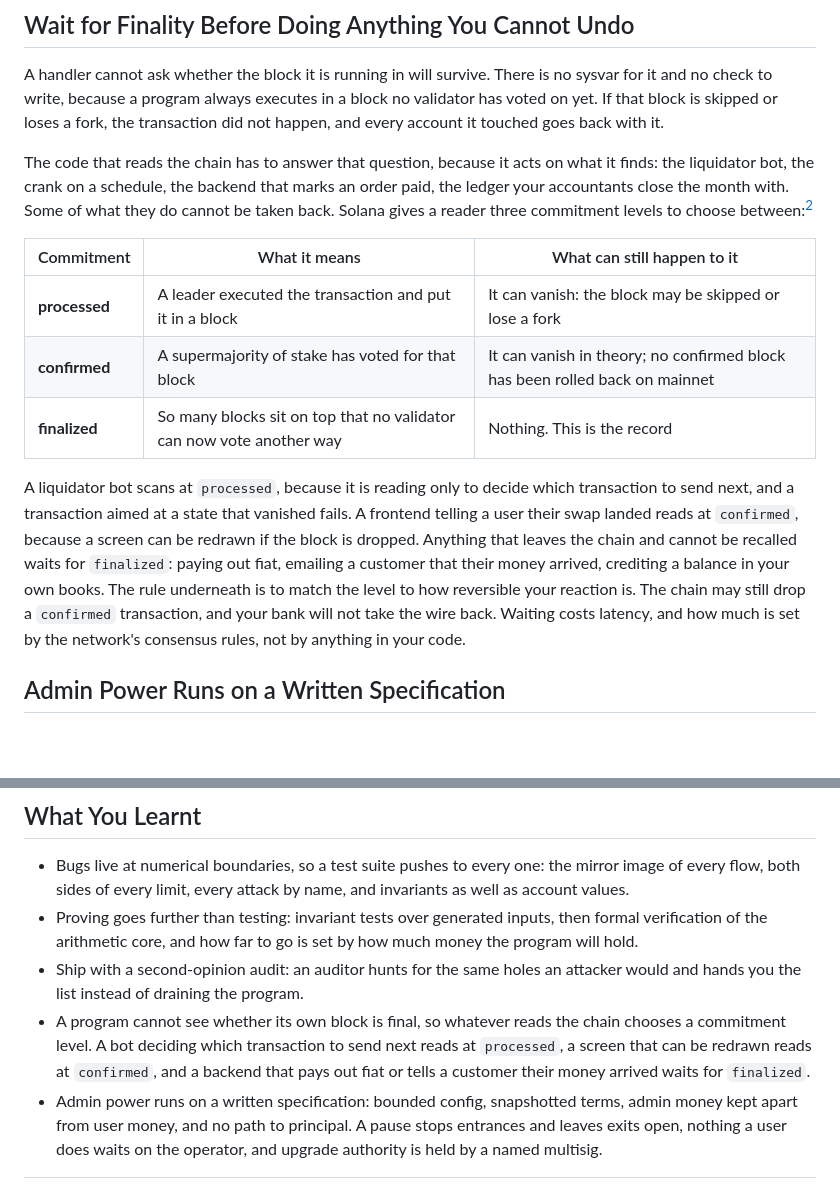
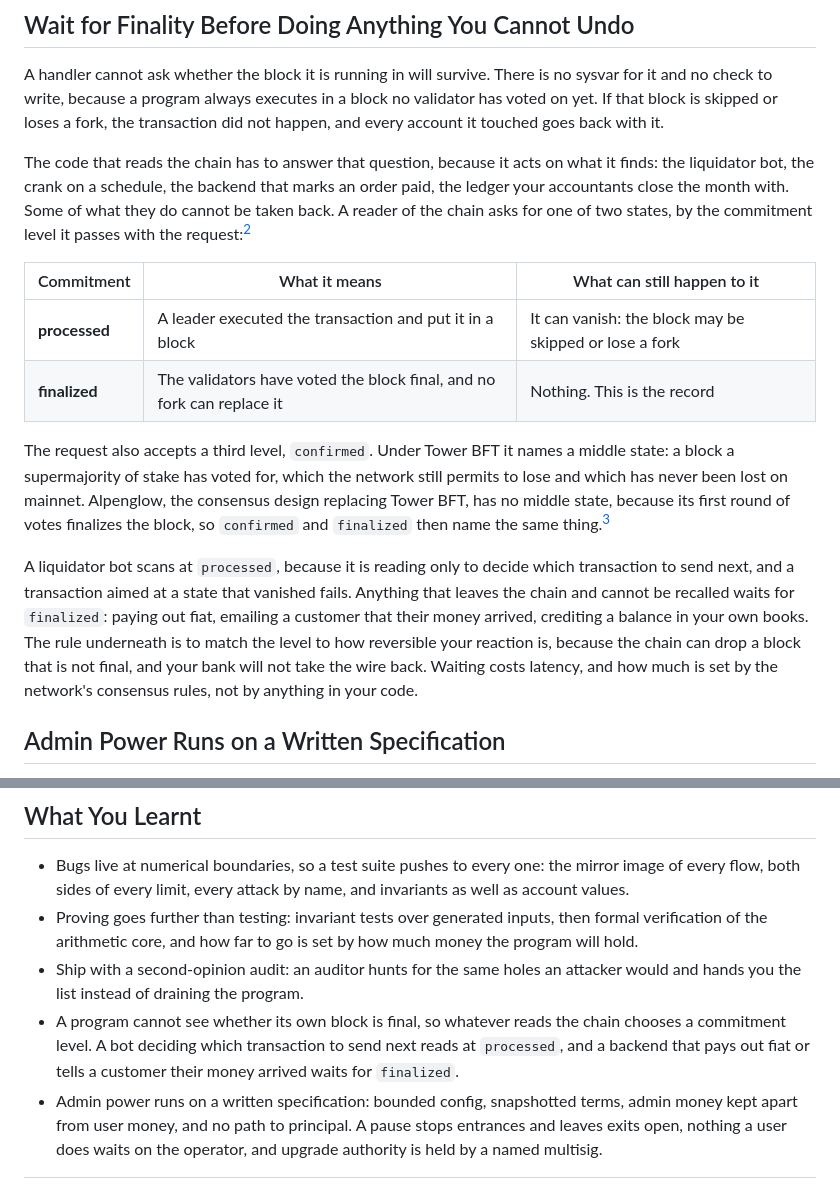
Before and after one commit to quicknode/solana-book, a Markdown page: financial-programming-concepts-in-solana/operating-financial-software.md, 2 parts joined by grey strips. GitHub-like rendering; blank space fills up the shorter version.

Commit message:
operating-financial-software: two states a reader acts on, and Alpenglow folds confirmed into finalized

```diff
--- a/financial-programming-concepts-in-solana/operating-financial-software.md
+++ b/financial-programming-concepts-in-solana/operating-financial-software.md
@@ -39,15 +39,16 @@ Before a program that holds other people's money touches mainnet, get a **second
 
 A handler cannot ask whether the block it is running in will survive. There is no sysvar for it and no check to write, because a program always executes in a block no validator has voted on yet. If that block is skipped or loses a fork, the transaction did not happen, and every account it touched goes back with it.
 
-The code that reads the chain has to answer that question, because it acts on what it finds: the liquidator bot, the crank on a schedule, the backend that marks an order paid, the ledger your accountants close the month with. Some of what they do cannot be taken back. Solana gives a reader three commitment levels to choose between:[^commitment-levels]
+The code that reads the chain has to answer that question, because it acts on what it finds: the liquidator bot, the crank on a schedule, the backend that marks an order paid, the ledger your accountants close the month with. Some of what they do cannot be taken back. A reader of the chain asks for one of two states, by the commitment level it passes with the request:[^commitment-levels]
 
 | Commitment | What it means | What can still happen to it |
 | --- | --- | --- |
 | **processed** | A leader executed the transaction and put it in a block | It can vanish: the block may be skipped or lose a fork |
-| **confirmed** | A supermajority of stake has voted for that block | It can vanish in theory; no confirmed block has been rolled back on mainnet |
-| **finalized** | So many blocks sit on top that no validator can now vote another way | Nothing. This is the record |
+| **finalized** | The validators have voted the block final, and no fork can replace it | Nothing. This is the record |
 
-A liquidator bot scans at `processed`, because it is reading only to decide which transaction to send next, and a transaction aimed at a state that vanished fails. A frontend telling a user their swap landed reads at `confirmed`, because a screen can be redrawn if the block is dropped. Anything that leaves the chain and cannot be recalled waits for `finalized`: paying out fiat, emailing a customer that their money arrived, crediting a balance in your own books. The rule underneath is to match the level to how reversible your reaction is. The chain may still drop a `confirmed` transaction, and your bank will not take the wire back. Waiting costs latency, and how much is set by the network's consensus rules, not by anything in your code.
+The request also accepts a third level, `confirmed`. Under Tower BFT it names a middle state: a block a supermajority of stake has voted for, which the network still permits to lose and which has never been lost on mainnet. Alpenglow, the consensus design replacing Tower BFT, has no middle state, because its first round of votes finalizes the block, so `confirmed` and `finalized` then name the same thing.[^alpenglow]
+
+A liquidator bot scans at `processed`, because it is reading only to decide which transaction to send next, and a transaction aimed at a state that vanished fails. Anything that leaves the chain and cannot be recalled waits for `finalized`: paying out fiat, emailing a customer that their money arrived, crediting a balance in your own books. The rule underneath is to match the level to how reversible your reaction is, because the chain can drop a block that is not final, and your bank will not take the wire back. Waiting costs latency, and how much is set by the network's consensus rules, not by anything in your code.
 
 ## Admin Power Runs on a Written Specification
 
@@ -66,7 +67,7 @@ Every market in this book has an operator with real power: withdrawing fees, set
 - Bugs live at numerical boundaries, so a test suite pushes to every one: the mirror image of every flow, both sides of every limit, every attack by name, and invariants as well as account values.
 - Proving goes further than testing: invariant tests over generated inputs, then formal verification of the arithmetic core, and how far to go is set by how much money the program will hold.
 - Ship with a second-opinion audit: an auditor hunts for the same holes an attacker would and hands you the list instead of draining the program.
-- A program cannot see whether its own block is final, so whatever reads the chain chooses a commitment level. A bot deciding which transaction to send next reads at `processed`, a screen that can be redrawn reads at `confirmed`, and a backend that pays out fiat or tells a customer their money arrived waits for `finalized`.
+- A program cannot see whether its own block is final, so whatever reads the chain chooses a commitment level. A bot deciding which transaction to send next reads at `processed`, and a backend that pays out fiat or tells a customer their money arrived waits for `finalized`.
 - Admin power runs on a written specification: bounded config, snapshotted terms, admin money kept apart from user money, and no path to principal. A pause stops entrances and leaves exits open, nothing a user does waits on the operator, and upgrade authority is held by a named multisig.
 
 [^kani]: Kani is a Rust model checker from the AWS-backed model-checking project, at [github.com/model-checking/kani](https://github.com/model-checking/kani).
```
Also changed, not shown: other parts of financial-programming-concepts-in-solana/operating-financial-software.md (+3 -1 lines).
